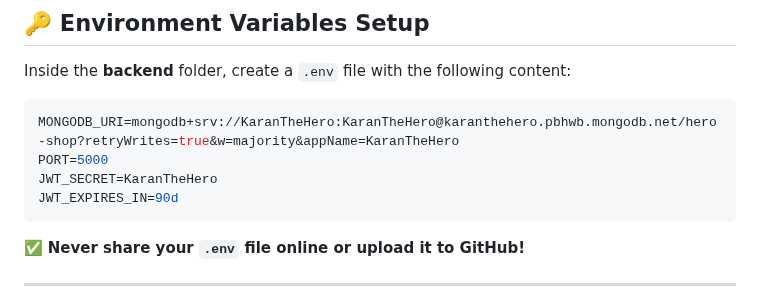
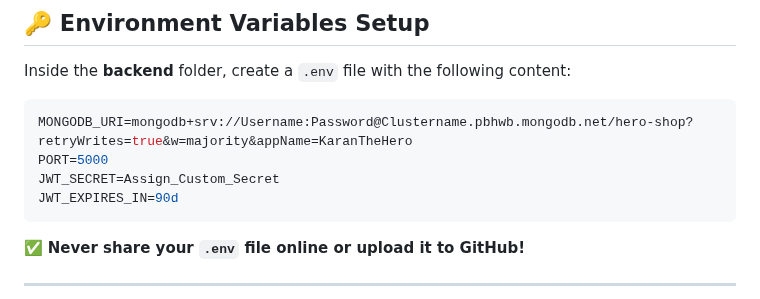
Before and after one commit to KaranTheHero/Hero-Shop, a Markdown page: README.md, the part around the change. GitHub-like rendering.

````diff
--- a/README.md
+++ b/README.md
@@ -30,9 +30,9 @@ Make sure the following software is installed on your system:
 Inside the **backend** folder, create a `.env` file with the following content:
 
 ```env
-MONGODB_URI=mongodb+srv://KaranTheHero:KaranTheHero@karanthehero.pbhwb.mongodb.net/hero-shop?retryWrites=true&w=majority&appName=KaranTheHero
+MONGODB_URI=mongodb+srv://Username:Password@Clustername.pbhwb.mongodb.net/hero-shop?retryWrites=true&w=majority&appName=KaranTheHero
 PORT=5000
-JWT_SECRET=KaranTheHero
+JWT_SECRET=Assign_Custom_Secret
 JWT_EXPIRES_IN=90d
 ```
 ✅ **Never share your `.env` file online or upload it to GitHub!**
````
